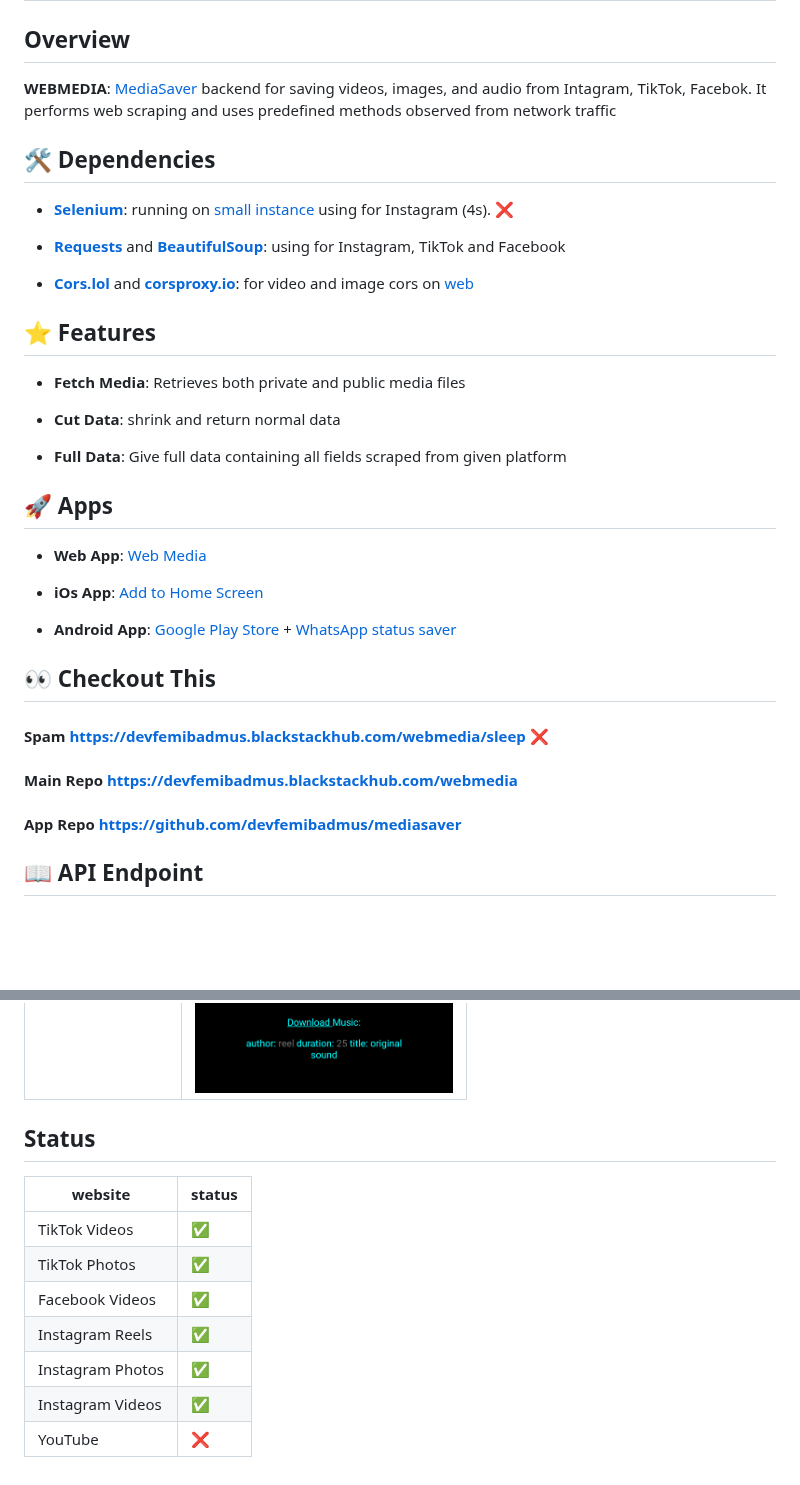
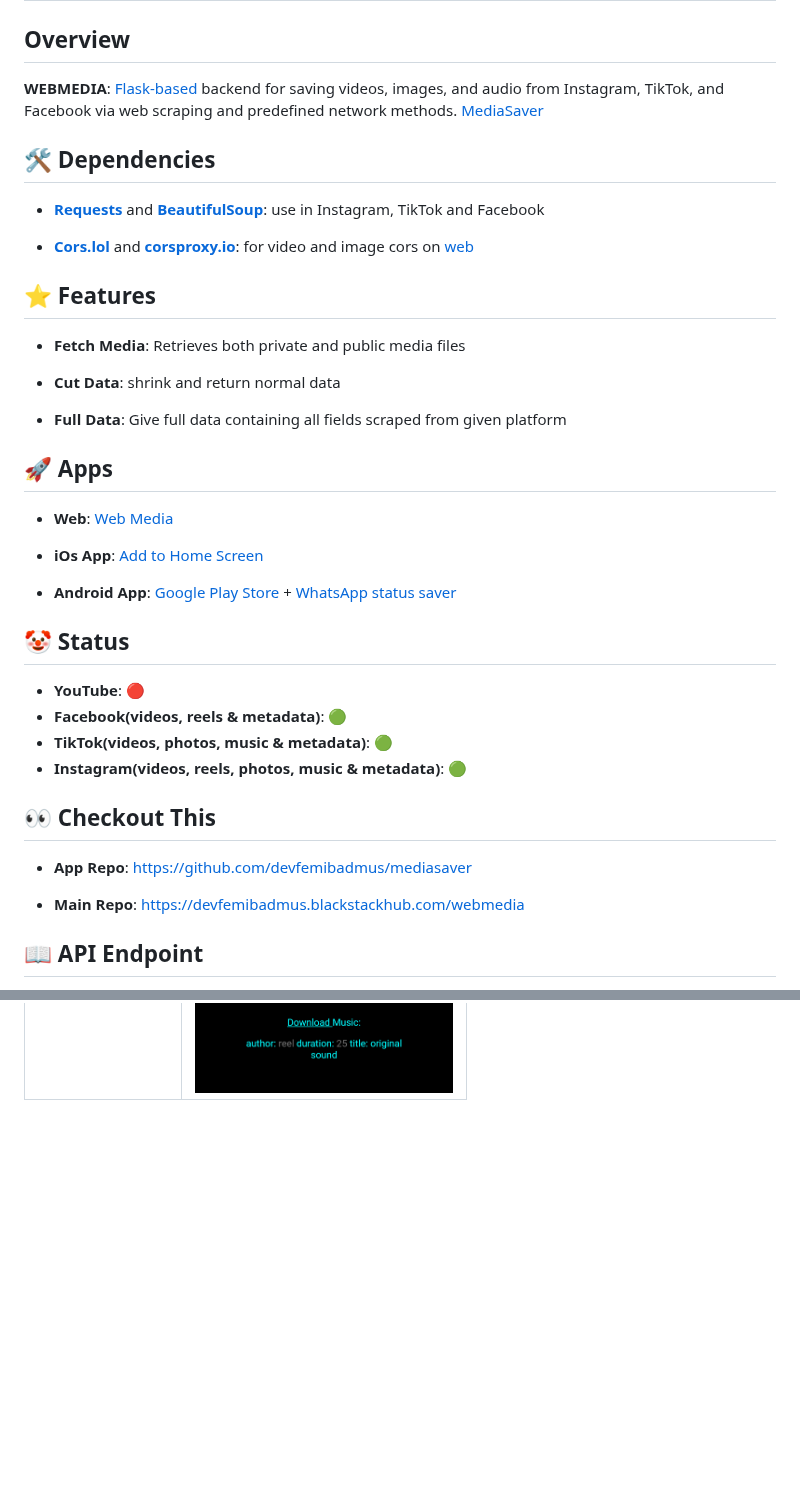
Before and after one commit to devfemibadmus/webmedia, a Markdown page: readme.md, 2 parts joined by grey strips. Rendered like a GitHub page; blank space fills up the shorter version.

Commit message:
🚚 remov 🚸 e dead ⚡

```diff
--- a/readme.md
+++ b/readme.md
@@ -2,13 +2,13 @@
 
 ## Overview
 
-**WEBMEDIA**: [MediaSaver](https://github.com/devfemibadmus/mediasaver) backend for saving videos, images, and audio from Intagram, TikTok, Facebok. It performs web scraping and uses predefined methods observed from network traffic
+**WEBMEDIA**: [Flask-based](https://github.com/pallets/flask) backend for saving videos, images, and audio from Instagram, TikTok, and Facebook via web scraping and predefined network methods. [MediaSaver](https://github.com/devfemibadmus/mediasaver)
 
 ## 🛠️ Dependencies
 
--  **[Selenium](https://github.com/SeleniumHQ/selenium)**: running on [small instance](https://cloud.google.com/blog/products/compute/google-compute-engine-gets-new-e2-vm-machine-types) using for Instagram (4s). [❌](https://github.com/devfemibadmus/webmedia/issues/1#issue-2725260727)
+<!-- -  **[Selenium](https://github.com/SeleniumHQ/selenium)**: running on [small instance](https://cloud.google.com/blog/products/compute/google-compute-engine-gets-new-e2-vm-machine-types) using for Instagram (4s). [❌](https://github.com/devfemibadmus/webmedia/issues/1#issue-2725260727)-->
 
--  **[Requests](https://github.com/psf/requests)** and **[BeautifulSoup](https://github.com/wention/BeautifulSoup4)**: using for Instagram, TikTok and Facebook
+-  **[Requests](https://github.com/psf/requests)** and **[BeautifulSoup](https://github.com/wention/BeautifulSoup4)**: use in Instagram, TikTok and Facebook
 
 -  **[Cors.lol](https://github.com/BradPerbs/cors.lol)** and **[corsproxy.io](https://github.com/cors-proxy/fix-cors-errors)**: for video and image cors on [web](https://devfemibadmus.blackstackhub.com/webmedia)
 
@@ -22,5 +22,5 @@
 
 ## :rocket: Apps
 
--  **Web App**: [Web Media](https://devfemibadmus.blackstackhub.com/webmedia)
+-  **Web**: [Web Media](https://devfemibadmus.blackstackhub.com/webmedia)
 
@@ -28,13 +28,20 @@
 
 -  **Android App**: [Google Play Store](https://play.google.com/store/apps/details?id=com.blackstackhub.mediasaver) + [WhatsApp status saver](https://github.com/devfemibadmus/mediasaver)
 
+## :clown_face: Status
+
+- **YouTube**: 🔴
+- **Facebook(videos, reels & metadata)**: 🟢
+- **TikTok(videos, photos, music & metadata)**: 🟢
+- **Instagram(videos, reels, photos, music & metadata)**: 🟢
+
 ## :eyes: Checkout This
 
-#### Spam https://devfemibadmus.blackstackhub.com/webmedia/sleep [❌](https://github.com/devfemibadmus/webmedia/issues/1#issue-2725260727)
+<!-- - **Spam**: https://devfemibadmus.blackstackhub.com/webmedia/sleep [❌](https://github.com/devfemibadmus/webmedia/issues/1#issue-2725260727) -->
 
-#### Main Repo https://devfemibadmus.blackstackhub.com/webmedia
+- **App Repo**: https://github.com/devfemibadmus/mediasaver
 
-#### App Repo https://github.com/devfemibadmus/mediasaver
+- **Main Repo**: https://devfemibadmus.blackstackhub.com/webmedia
 
 ## 📖 API Endpoint
 
@@ -137,15 +144,3 @@
 | Screenshot | Screenshot |
 |-------------------------------------------------------------|-------------------------------------------------------------|
 | ![post and video quality](insta%20conf/screenshot/127.0.0.1_5000_(iPhone%2014%20Pro%20Max).png?raw=true) | ![author and musicc](insta%20conf/screenshot/127.0.0.1_5000_(iPhone%2014%20Pro%20Max)%20(1).png?raw=true) |
-
-
-## Status
-|website| status |
-|--|--|
-| TikTok Videos |✅|
-| TikTok Photos |✅|
-| Facebook Videos |✅|
-| Instagram Reels |✅|
-| Instagram Photos |✅|
-| Instagram Videos |✅|
-| YouTube |❌|
```
Also changed, not shown: other parts of readme.md (+3 -3 lines).
